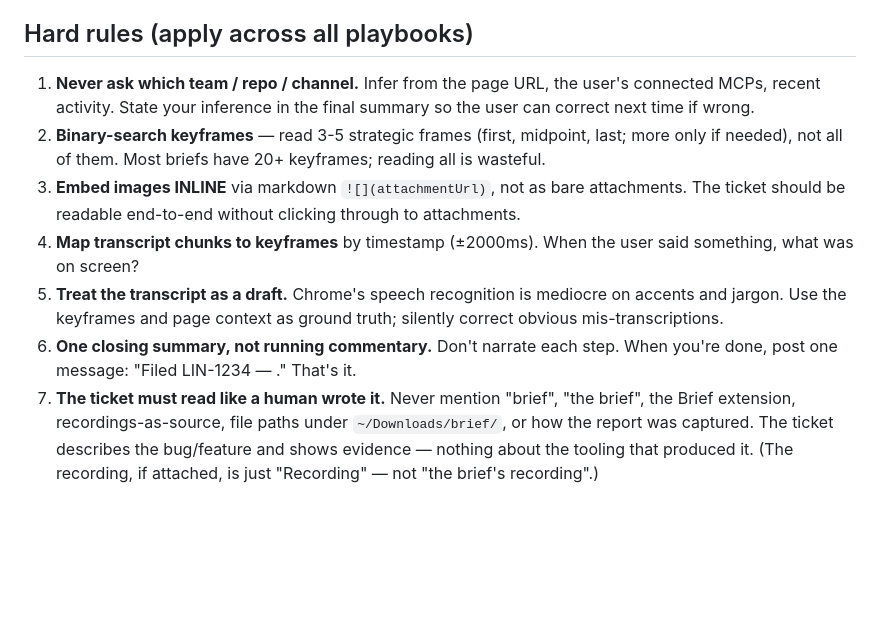
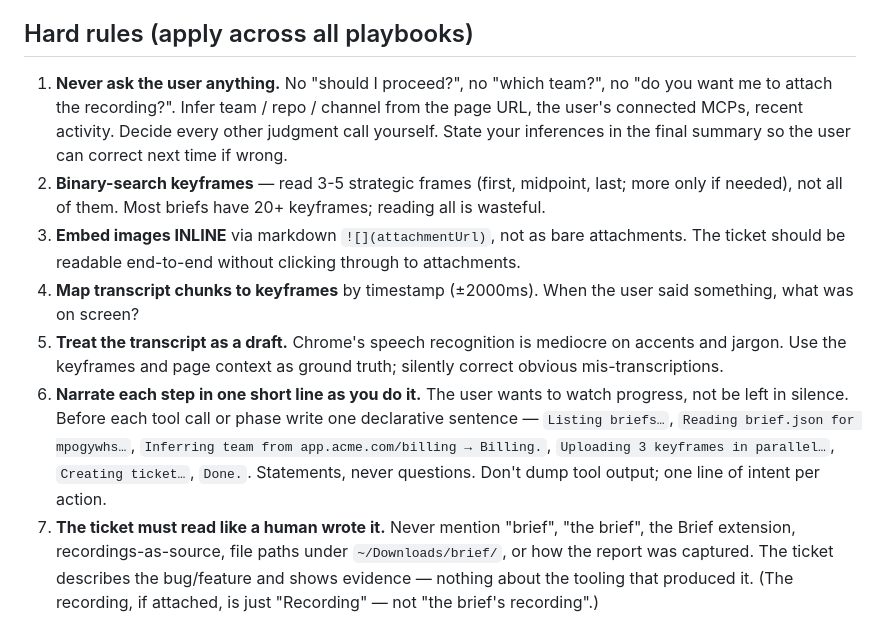
Before and after one commit to razi2001/brief, a Markdown page: extension/skill/SKILL.md, the part around the change. Drawn GitHub-style; blank space fills up the shorter version.

Commit message:
Stop asking, narrate progress, tighten cleanup
Keep the 3-file structure intact and patch only what was broken on the
last run.

- SKILL.md hard rules: flip "one closing summary, not running
  commentary" to "narrate each step in one short declarative line".
  Generalize "never ask which team" to "never ask the user anything".
- inbox.md: drop the "Proceed?" confirmation gate. Announce the plan
  as a statement, then file. Move folder cleanup to a single
  end-of-batch decision (full wipe on success / leave intact on any
  failure) instead of per-brief deletion as tickets file. Closing
  summary puts the ticket URLs on their own lines.
- ticket.md: add progress-narration cues at each phase. In solo mode,
  delete the brief and post the URL on its own line; in inbox mode,
  stop after filing and let inbox.md handle cleanup + summary.

Co-Authored-By: Claude Opus 4.7 (1M context) <noreply@anthropic.com>

```diff
--- a/extension/skill/SKILL.md
+++ b/extension/skill/SKILL.md
@@ -37,12 +37,12 @@ The playbooks live next to this file, in the same `skill/playbooks/` folder insi
 
 ## Hard rules (apply across all playbooks)
 
-1. **Never ask which team / repo / channel.** Infer from the page URL, the user's connected MCPs, recent activity. State your inference in the final summary so the user can correct next time if wrong.
+1. **Never ask the user anything.** No "should I proceed?", no "which team?", no "do you want me to attach the recording?". Infer team / repo / channel from the page URL, the user's connected MCPs, recent activity. Decide every other judgment call yourself. State your inferences in the final summary so the user can correct next time if wrong.
 2. **Binary-search keyframes** — read 3-5 strategic frames (first, midpoint, last; more only if needed), not all of them. Most briefs have 20+ keyframes; reading all is wasteful.
 3. **Embed images INLINE** via markdown `![](attachmentUrl)`, not as bare attachments. The ticket should be readable end-to-end without clicking through to attachments.
 4. **Map transcript chunks to keyframes** by timestamp (±2000ms). When the user said something, what was on screen?
 5. **Treat the transcript as a draft.** Chrome's speech recognition is mediocre on accents and jargon. Use the keyframes and page context as ground truth; silently correct obvious mis-transcriptions.
-6. **One closing summary, not running commentary.** Don't narrate each step. When you're done, post one message: "Filed LIN-1234 — <title>." That's it.
+6. **Narrate each step in one short line as you do it.** The user wants to watch progress, not be left in silence. Before each tool call or phase write one declarative sentence — `Listing briefs…`, `Reading brief.json for mpogywhs…`, `Inferring team from app.acme.com/billing → Billing.`, `Uploading 3 keyframes in parallel…`, `Creating ticket…`, `Done.`. Statements, never questions. Don't dump tool output; one line of intent per action.
 7. **The ticket must read like a human wrote it.** Never mention "brief", "the brief", the Brief extension, recordings-as-source, file paths under `~/Downloads/brief/`, or how the report was captured. The ticket describes the bug/feature and shows evidence — nothing about the tooling that produced it. (The recording, if attached, is just "Recording" — not "the brief's recording".)
 
 ## Step 3 — Delete the brief after processing
```
Also changed, not shown: 2 other files.
